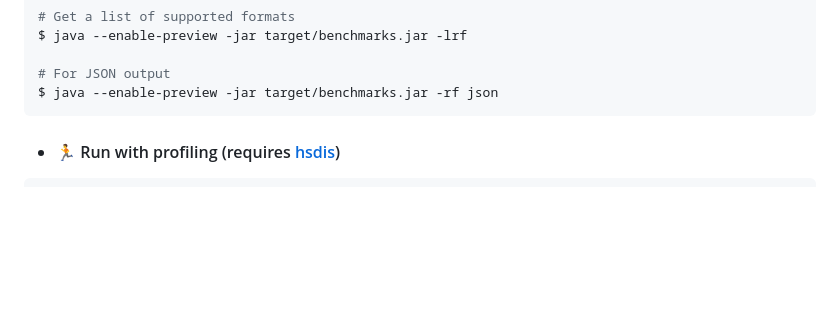
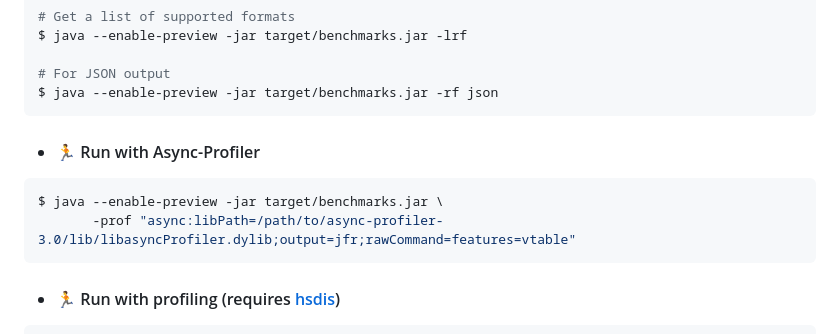
Before and after one commit to sureshg/jmh-bench-sample, a Markdown page: README.md, the part around the change. GitHub-like rendering; blank space fills up the shorter version.

Commit message:
chore: README update

````diff
--- a/README.md
+++ b/README.md
@@ -24,6 +24,13 @@ $ java --enable-preview -jar target/benchmarks.jar -lrf
 
 # For JSON output
 $ java --enable-preview -jar target/benchmarks.jar -rf json
+```
+
+- #### :running: Run with Async-Profiler
+
+```bash
+$ java --enable-preview -jar target/benchmarks.jar \
+       -prof "async:libPath=/path/to/async-profiler-3.0/lib/libasyncProfiler.dylib;output=jfr;rawCommand=features=vtable"
 ```
 
 - #### :running: Run with profiling (requires [hsdis][hsdis])
````
